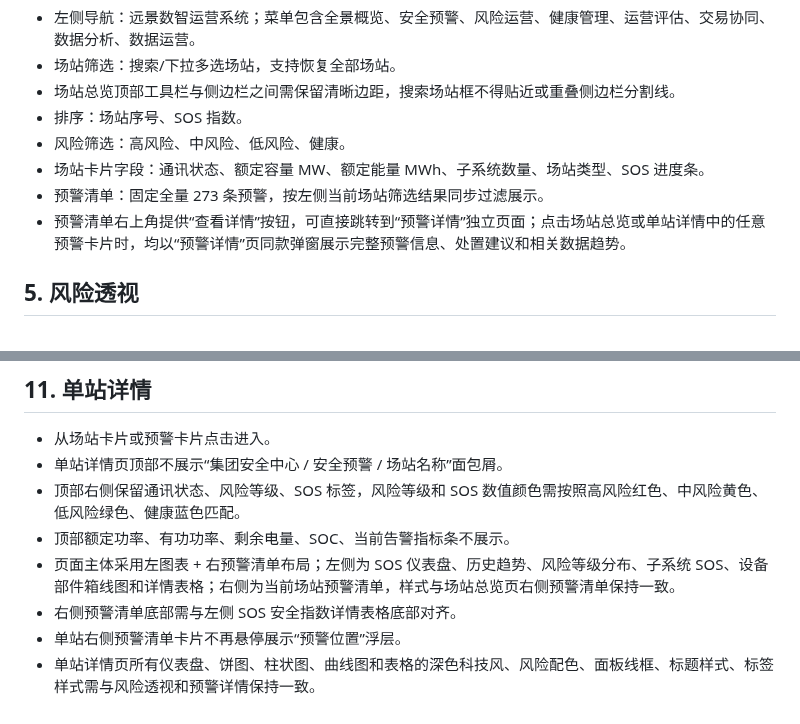
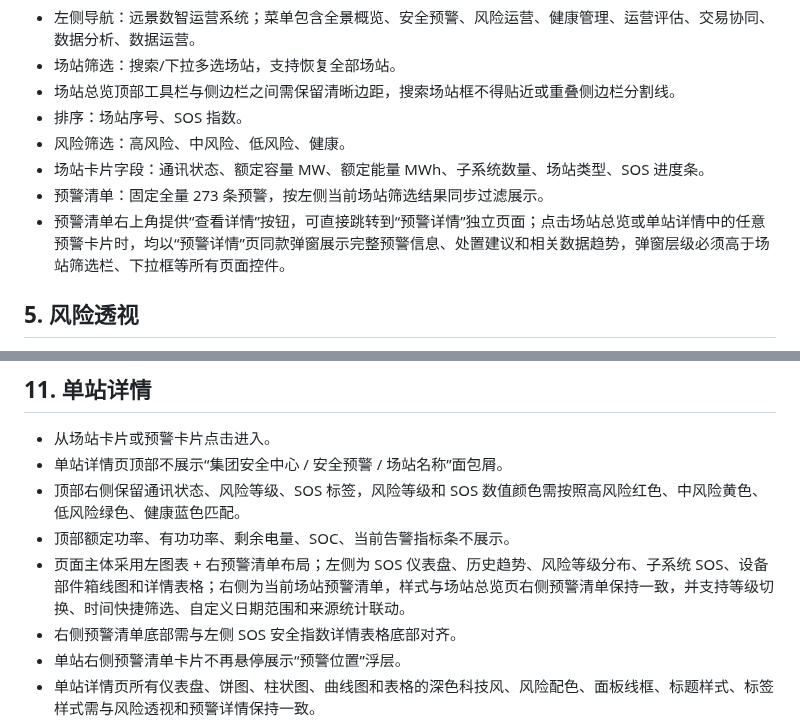
Before and after one commit to hannah-zhi/cloud_safety_system, a Markdown page: deliverables/PRD_safety_warning_system.md, 2 parts joined by grey strips. GitHub-like rendering.

Commit message:
detail alarm filters: deliverables/PRD_safety_warning_system.md

```diff
--- a/deliverables/PRD_safety_warning_system.md
+++ b/deliverables/PRD_safety_warning_system.md
@@ -27,7 +27,7 @@
 - 风险筛选：高风险、中风险、低风险、健康。
 - 场站卡片字段：通讯状态、额定容量 MW、额定能量 MWh、子系统数量、场站类型、SOS 进度条。
 - 预警清单：固定全量 273 条预警，按左侧当前场站筛选结果同步过滤展示。
-- 预警清单右上角提供“查看详情”按钮，可直接跳转到“预警详情”独立页面；点击场站总览或单站详情中的任意预警卡片时，均以“预警详情”页同款弹窗展示完整预警信息、处置建议和相关数据趋势。
+- 预警清单右上角提供“查看详情”按钮，可直接跳转到“预警详情”独立页面；点击场站总览或单站详情中的任意预警卡片时，均以“预警详情”页同款弹窗展示完整预警信息、处置建议和相关数据趋势，弹窗层级必须高于场站筛选栏、下拉框等所有页面控件。
 
 ## 5. 风险透视
 
@@ -111,7 +111,7 @@
 - 单站详情页顶部不展示“集团安全中心 / 安全预警 / 场站名称”面包屑。
 - 顶部右侧保留通讯状态、风险等级、SOS 标签，风险等级和 SOS 数值颜色需按照高风险红色、中风险黄色、低风险绿色、健康蓝色匹配。
 - 顶部额定功率、有功功率、剩余电量、SOC、当前告警指标条不展示。
-- 页面主体采用左图表 + 右预警清单布局；左侧为 SOS 仪表盘、历史趋势、风险等级分布、子系统 SOS、设备部件箱线图和详情表格；右侧为当前场站预警清单，样式与场站总览页右侧预警清单保持一致。
+- 页面主体采用左图表 + 右预警清单布局；左侧为 SOS 仪表盘、历史趋势、风险等级分布、子系统 SOS、设备部件箱线图和详情表格；右侧为当前场站预警清单，样式与场站总览页右侧预警清单保持一致，并支持等级切换、时间快捷筛选、自定义日期范围和来源统计联动。
 - 右侧预警清单底部需与左侧 SOS 安全指数详情表格底部对齐。
 - 单站右侧预警清单卡片不再悬停展示“预警位置”浮层。
 - 单站详情页所有仪表盘、饼图、柱状图、曲线图和表格的深色科技风、风险配色、面板线框、标题样式、标签样式需与风险透视和预警详情保持一致。
```
